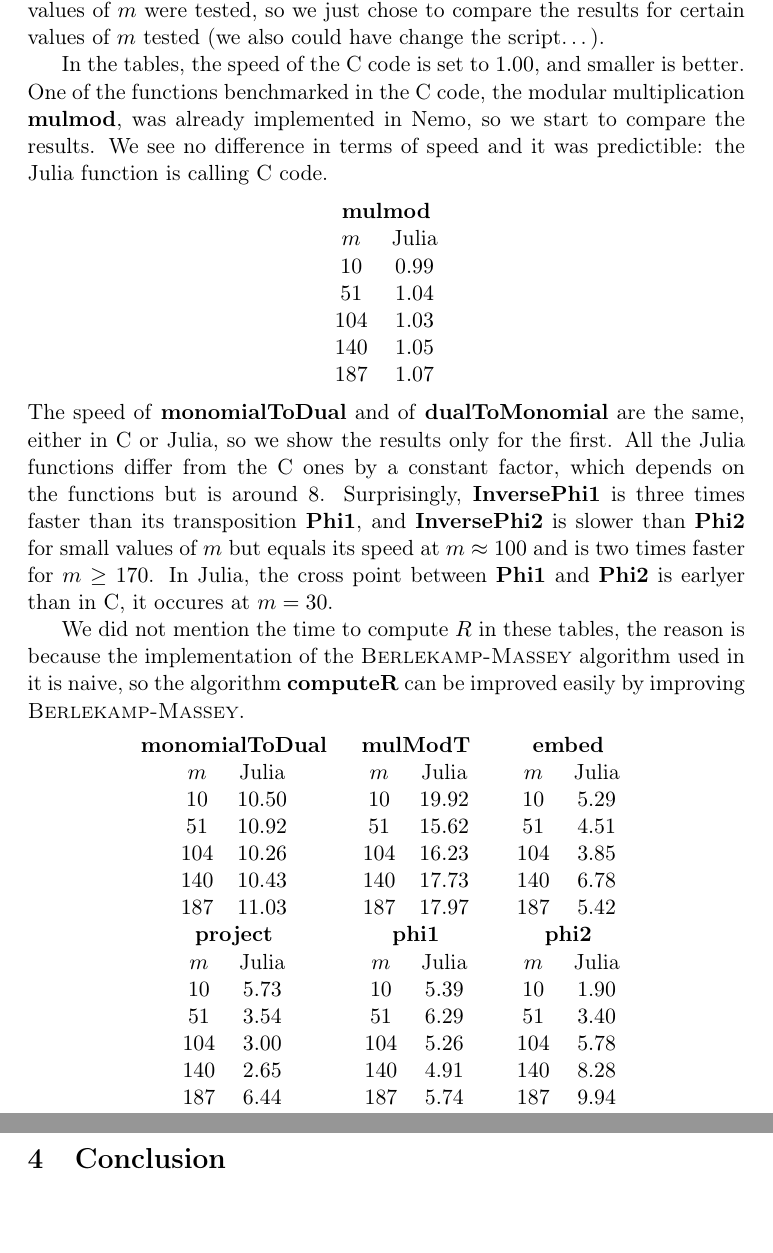
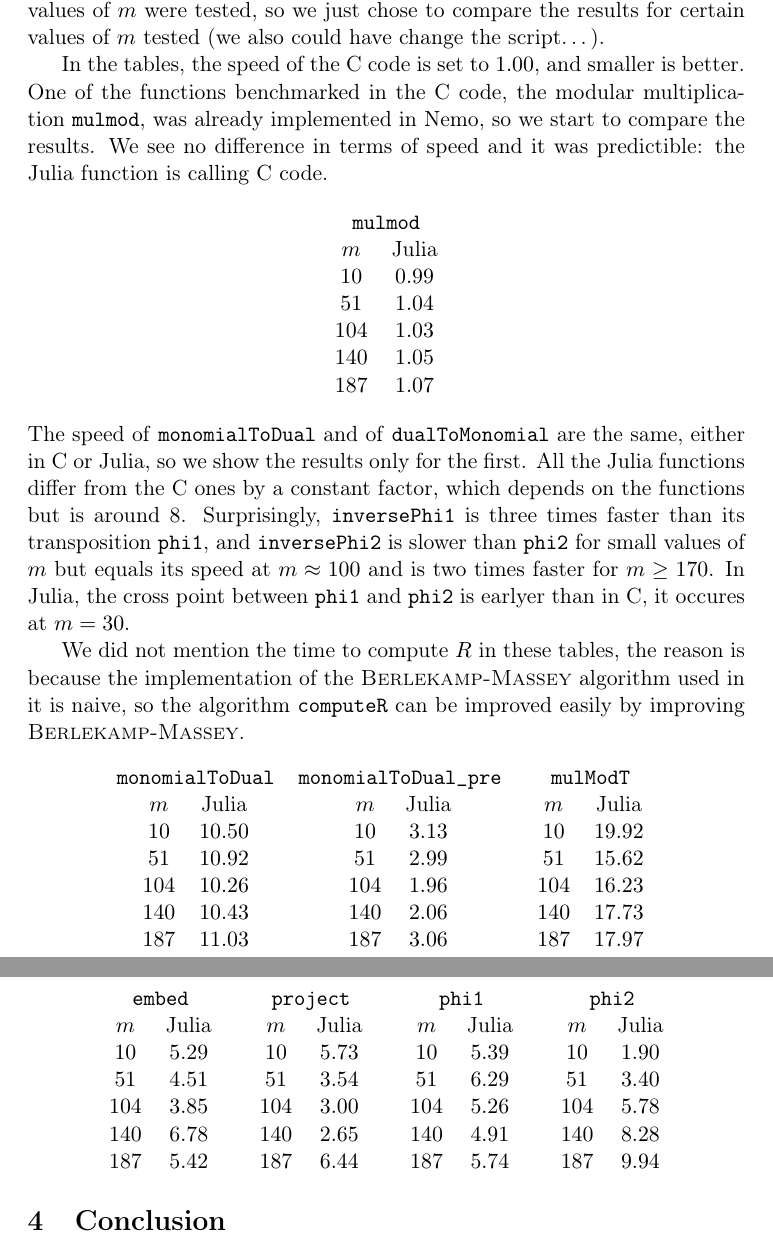
Before and after one commit to artichaut/fastarithmetic, a LaTeX paper (report/report.tex): two parts of pages 12 and 13 of 14, joined at a grey line, cut so that both start at the same text, the shorter picture padded with empty space. Compiled offline with pdfLaTeX.

Commit message:
new remT tryout

```diff
--- a/report/report.tex
+++ b/report/report.tex
@@ -665,14 +665,14 @@ certain values of $m$ tested (we also could have change the script\dots).
 
 In the tables, the speed of
 the C code is set to $1.00$, and smaller is better. One of the functions
-benchmarked in the C code, the modular multiplication \textbf{mulmod}, was
+benchmarked in the C code, the modular multiplication \texttt{mulmod}, was
 already implemented in Nemo, so we start to compare the results. We see no
 difference in terms of speed and it was predictible: the Julia
 function is calling C code.
 
 \begin{center}
   \begin{tabular}[here]{c}
-    \textbf{mulmod} \\
+    \texttt{mulmod} \\
     \begin{tabular}[here]{cc}
    $m$ & Julia \\
    $10$ & $0.99$\\
@@ -683,24 +683,24 @@ function is calling C code.
     \end{tabular}
   \end{tabular}
 \end{center}
-The speed of \textbf{monomialToDual} and of \textbf{dualToMonomial} are the
+The speed of \texttt{monomialToDual} and of \texttt{dualToMonomial} are the
 same, either in C or Julia, so we show the results only for the first.
 All the Julia functions differ from the C ones by a
 constant factor, which depends on the functions but is around $8$.
-Surprisingly, \textbf{InversePhi1} is three times faster than its transposition
-\textbf{Phi1}, and \textbf{InversePhi2} is slower than \textbf{Phi2} for small
+Surprisingly, \texttt{inversePhi1} is three times faster than its transposition
+\texttt{phi1}, and \texttt{inversePhi2} is slower than \texttt{phi2} for small
 values of $m$ but equals its speed at $m\approx 100$ and is two times faster for $m\geq170$.
-In Julia, the cross point between \textbf{Phi1} and \textbf{Phi2} is earlyer than
+In Julia, the cross point between \texttt{phi1} and \texttt{phi2} is earlyer than
 in C, it occures at $m=30$.
 
 We did not mention the time to compute $R$ in these tables, the reason
 is because the implementation of the \textsc{Berlekamp-Massey} algorithm used
-in it is naive, so the algorithm \textbf{computeR} can be improved easily by
+in it is naive, so the algorithm \texttt{computeR} can be improved easily by
 improving \textsc{Berlekamp-Massey}.
 
 \begin{center}
 \begin{tabular}[here]{ccc}
-\textbf{monomialToDual} & \textbf{mulModT} & \textbf{embed} \\
+  \texttt{monomialToDual} & \texttt{monomialToDual\_pre} & \texttt{mulModT} \\
 
   \begin{tabular}[here]{cc}
    $m$ & Julia \\
@@ -714,6 +714,19 @@ improving \textsc{Berlekamp-Massey}.
 
   &
 
+ \begin{tabular}[here]{cc}
+   $m$ & Julia \\
+   $10$ & $3.13$\\
+   $51$ & $2.99$\\
+   $104$ & $1.96$\\
+   $140$ & $2.06$\\
+   $187$ & $3.06$\\
+
+  \end{tabular}
+
+
+  &
+
   \begin{tabular}[here]{cc}
    $m$ & Julia \\
    $10$ & $19.92$\\
@@ -724,9 +737,14 @@ improving \textsc{Berlekamp-Massey}.
 
   \end{tabular}
 
-  &
+\end{tabular}
+\end{center}
 
-  \begin{tabular}[here]{cc}
+
+\begin{center}
+\begin{tabular}[here]{cccc}
+  \texttt{embed} & \texttt{project} & \texttt{phi1} & \texttt{phi2} \\
+   \begin{tabular}[here]{cc}
    $m$ & Julia \\
    $10$ & $5.29$\\
    $51$ & $4.51$\\
@@ -734,9 +752,9 @@ improving \textsc{Berlekamp-Massey}.
    $140$ & $6.78$\\
    $187$ & $5.42$\\
 
-  \end{tabular}\\
+  \end{tabular}
 
-    \textbf{project} & \textbf{phi1} & \textbf{phi2} \\
+  &
 
   \begin{tabular}[here]{cc}
    $m$ & Julia \\
```
Also changed, not shown: report/report.tex (26 more changed lines), 1 other file.
